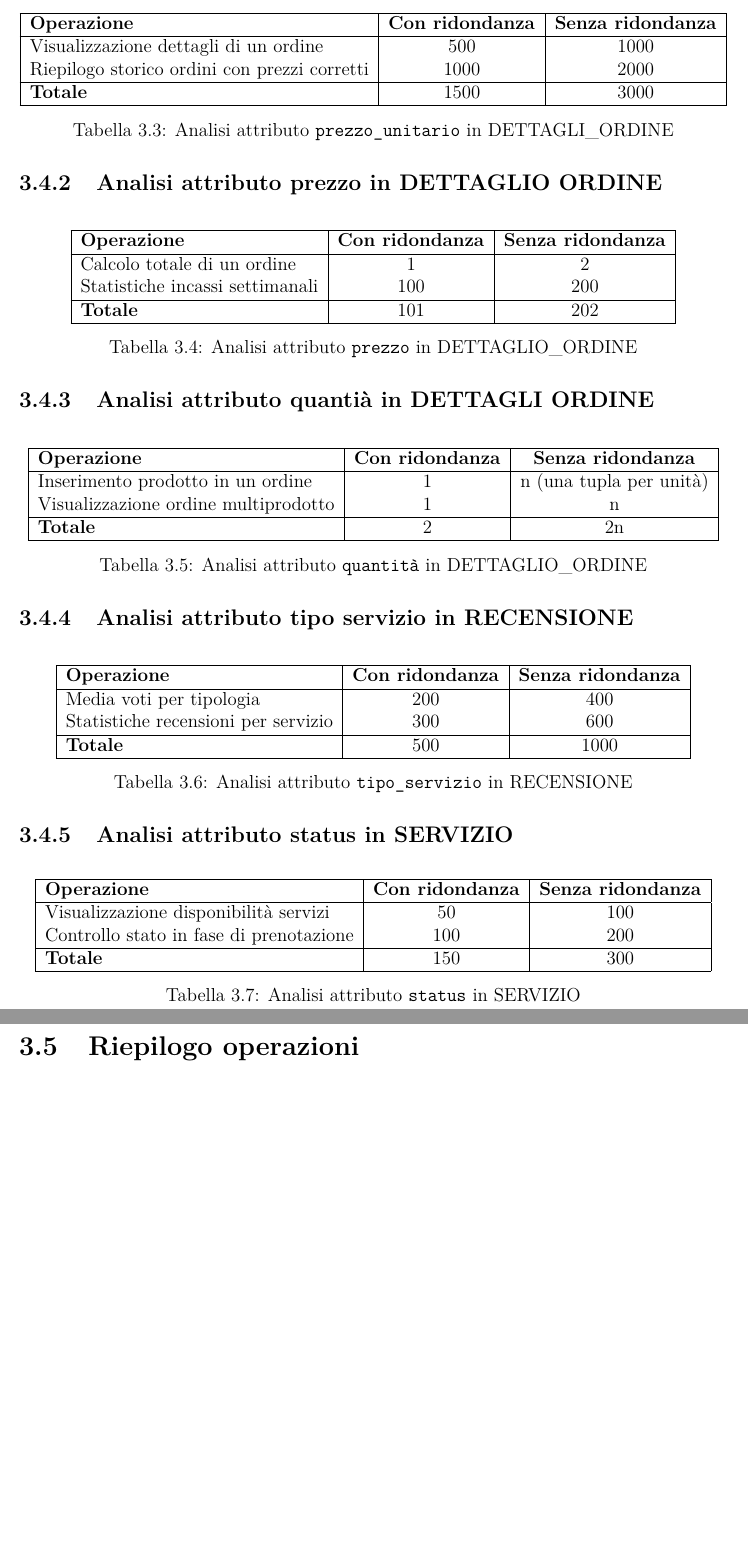
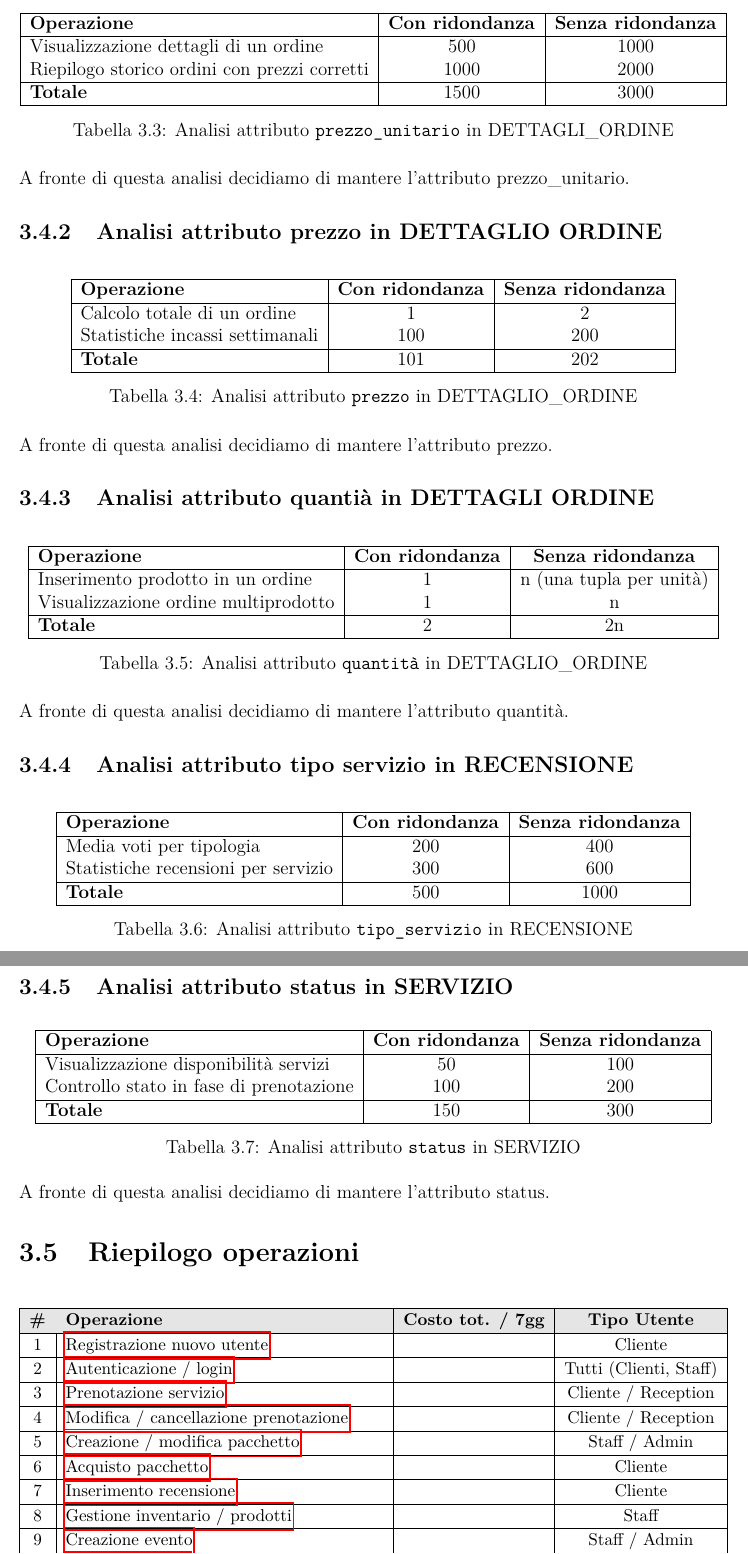
Before and after one commit to alessandrorebosio/DB25-farmhouse, a LaTeX document (report/report.tex): two parts of pages 14 and 15 of 17, joined at a grey line, cut so that both start at the same text, the shorter picture padded with empty space. Compiled offline with pdfLaTeX.

Commit message:
updated report on chapter 3

```diff
--- a/report/report.tex
+++ b/report/report.tex
@@ -398,6 +398,8 @@ costo delle operazioni e decidendo se mantenerle o meno.
 	\caption{Analisi attributo \texttt{prezzo\_unitario} in DETTAGLI\_ORDINE}
 \end{table}
 
+A fronte di questa analisi decidiamo di mantere l'attributo prezzo\_unitario.
+
 \subsection{Analisi attributo prezzo in DETTAGLIO ORDINE}
 
 \begin{table}[H]
@@ -414,6 +416,8 @@ costo delle operazioni e decidendo se mantenerle o meno.
 	\end{tabular}
 	\caption{Analisi attributo \texttt{prezzo} in DETTAGLIO\_ORDINE}
 \end{table}
+
+A fronte di questa analisi decidiamo di mantere l'attributo prezzo.
 
 \subsection{Analisi attributo quantià in DETTAGLI ORDINE}
 
@@ -432,6 +436,8 @@ costo delle operazioni e decidendo se mantenerle o meno.
 	\caption{Analisi attributo \texttt{quantità} in DETTAGLIO\_ORDINE}
 \end{table}
 
+A fronte di questa analisi decidiamo di mantere l'attributo quantità.
+
 \subsection{Analisi attributo tipo servizio in RECENSIONE}
 
 \begin{table}[H]
@@ -467,4 +474,53 @@ costo delle operazioni e decidendo se mantenerle o meno.
 	\caption{Analisi attributo \texttt{status} in SERVIZIO}
 \end{table}
 
+A fronte di questa analisi decidiamo di mantere l'attributo status.
+
 \section{Riepilogo operazioni}
+
+\begin{table}[H]
+	\centering
+	\small
+	\renewcommand{\arraystretch}{1.12}
+	\begin{tabularx}{\textwidth}{|c|>{\raggedright\arraybackslash}X|c|c|}
+		\hline
+		\rowcolor{gray!20}
+		\textbf{\#} & \textbf{Operazione}                                                    & \textbf{Costo tot. / 7gg} & \textbf{Tipo Utente}   \\
+		\hline
+		1           & \hyperref[op1]{Registrazione nuovo utente}                             &                           & Cliente                \\
+		\hline
+		2           & \hyperref[op2]{Autenticazione / login}                                 &                           & Tutti (Clienti, Staff) \\
+		\hline
+		3           & \hyperref[op3]{Prenotazione servizio}                                  &                           & Cliente / Reception    \\
+		\hline
+		4           & \hyperref[op4]{Modifica / cancellazione prenotazione}                  &                           & Cliente / Reception    \\
+		\hline
+		5           & \hyperref[op5]{Creazione / modifica pacchetto}                         &                           & Staff / Admin          \\
+		\hline
+		6           & \hyperref[op6]{Acquisto pacchetto}                                     &                           & Cliente                \\
+		\hline
+		7           & \hyperref[op7]{Inserimento recensione}                                 &                           & Cliente                \\
+		\hline
+		8           & \hyperref[op8]{Gestione inventario / prodotti}                         &                           & Staff                  \\
+		\hline
+		9           & \hyperref[op9]{Creazione evento}                                       &                           & Staff / Admin          \\
+		\hline
+		10          & \hyperref[op10]{Iscrizione evento}                                     &                           & Cliente                \\
+		\hline
+		11          & \hyperref[op11]{Inserimento ordine prodotti}                           &                           & Cliente / Staff        \\
+		\hline
+		12          & \hyperref[op12]{Assegnazione / modifica ruolo dipendenti}              &                           & Admin                  \\
+		\hline
+		13          & \hyperref[op13]{Check-in / Check-out (arrivi/partenze)}                &                           & Reception              \\
+		\hline
+		14          & \hyperref[op14]{Aggiornamento stato servizio (pulizia, manut.)}        &                           & Staff operativo        \\
+		\hline
+		15          & \hyperref[op15]{Controllo disponibilità servizi (ricerca/filtri)}      &                           & Tutti                  \\
+		\hline
+		16          & \hyperref[op16]{Generazione report settimanali (occupazione, ricavi)}  &                           & Admin                  \\
+		\hline
+		17          & \hyperref[op17]{Applicazione sconto/promozione su prenotazione/ordine} &                           & Staff / Admin          \\
+		\hline
+		18          & \hyperref[op18]{Pianificazione turni / assegnazione orari dipendenti}  &                           & Admin                  \\
+		\hline
+	\end{tabularx}
```
Also changed, not shown: report/report.pdf, report/report.tex (4 more changed lines).
